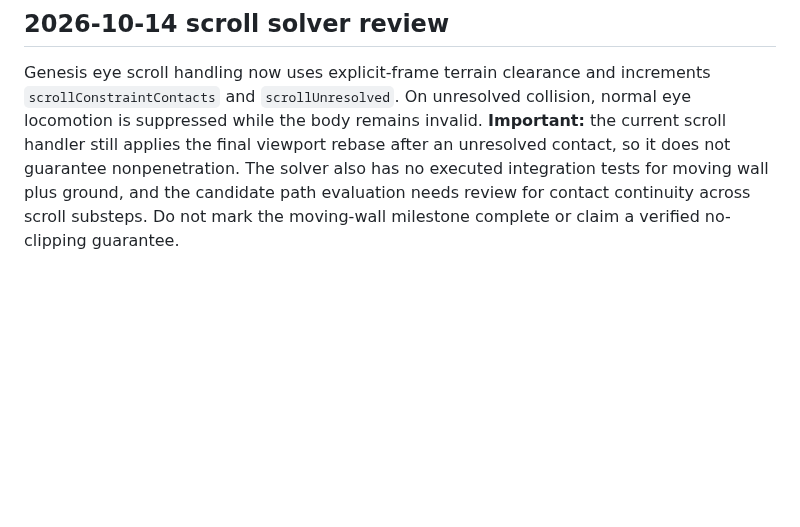
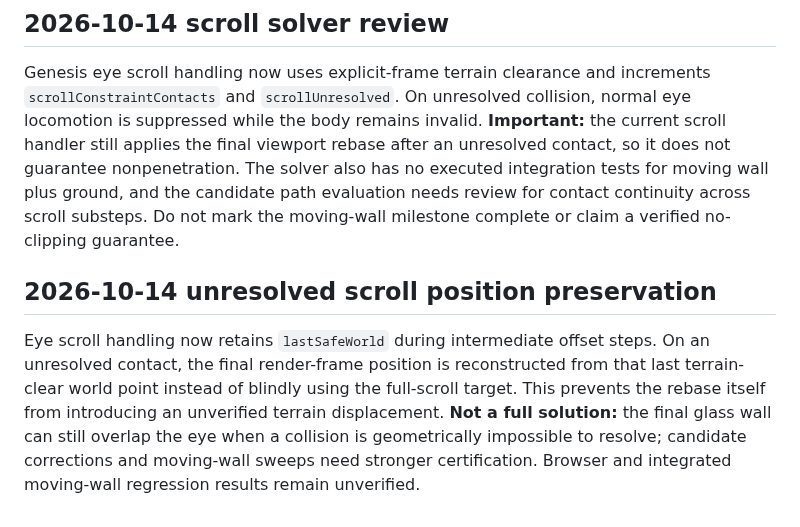
Before and after one commit to bonoj/Hermeticon, a Markdown page: arcana/physics/SPHERICAL_BODY.md, the part around the change. Drawn GitHub-style; blank space fills up the shorter version.

Commit message:
Document last-safe-world preservation and unresolved wall constraints

```diff
--- a/arcana/physics/SPHERICAL_BODY.md
+++ b/arcana/physics/SPHERICAL_BODY.md
@@ -57,3 +57,7 @@ Open [spherical-body-regression.html](./spherical-body-regression.html) in the d
 ## 2026-10-14 scroll solver review
 
 Genesis eye scroll handling now uses explicit-frame terrain clearance and increments `scrollConstraintContacts` and `scrollUnresolved`. On unresolved collision, normal eye locomotion is suppressed while the body remains invalid. **Important:** the current scroll handler still applies the final viewport rebase after an unresolved contact, so it does not guarantee nonpenetration. The solver also has no executed integration tests for moving wall plus ground, and the candidate path evaluation needs review for contact continuity across scroll substeps. Do not mark the moving-wall milestone complete or claim a verified no-clipping guarantee.
+
+## 2026-10-14 unresolved scroll position preservation
+
+Eye scroll handling now retains `lastSafeWorld` during intermediate offset steps. On an unresolved contact, the final render-frame position is reconstructed from that last terrain-clear world point instead of blindly using the full-scroll target. This prevents the rebase itself from introducing an unverified terrain displacement. **Not a full solution:** the final glass wall can still overlap the eye when a collision is geometrically impossible to resolve; candidate corrections and moving-wall sweeps need stronger certification. Browser and integrated moving-wall regression results remain unverified.
```
